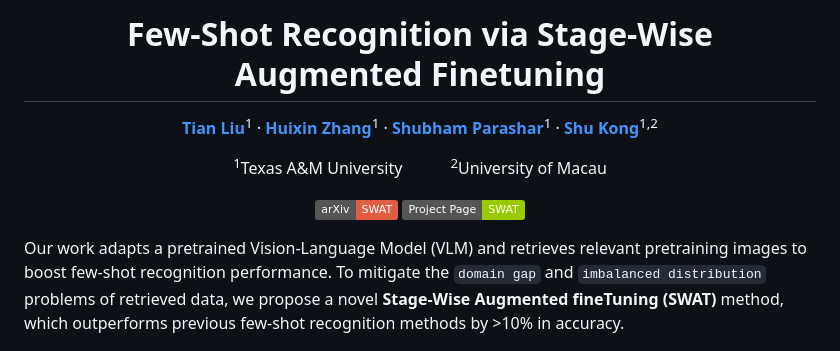
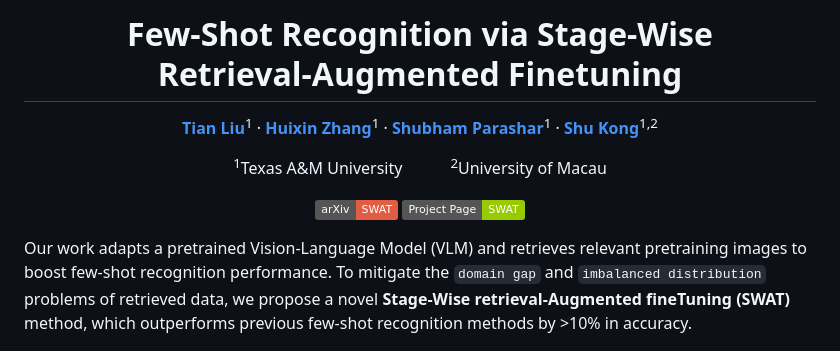
Before and after one commit to tian1327/SWAT, a Markdown page: README.md, the part around the change. Rendered like a GitHub page; badges without logos.

Commit message:
udpate title

```diff
--- a/README.md
+++ b/README.md
@@ -1,5 +1,5 @@
 <div align="center">
-<h1>Few-Shot Recognition via Stage-Wise<br>Augmented Finetuning</h1>
+<h1>Few-Shot Recognition via Stage-Wise<br>Retrieval-Augmented Finetuning</h1>
 
 [**Tian Liu**](https://tian1327.github.io/)<sup>1</sup> · [**Huixin Zhang**](https://www.linkedin.com/in/huixin-zhang-a2670a229/)<sup>1</sup> · [**Shubham Parashar**](https://shubhamprshr27.github.io/)<sup>1</sup> · [**Shu Kong**](https://aimerykong.github.io/)<sup>1,2</sup>
 
@@ -14,7 +14,7 @@
 </div>
 
 Our work adapts a pretrained Vision-Language Model (VLM) and retrieves relevant pretraining images to boost few-shot recognition performance.
-To mitigate the `domain gap` and `imbalanced distribution` problems of retrieved data, we propose a novel **Stage-Wise Augmented fineTuning (SWAT)** method, which outperforms previous few-shot recognition methods by >10% in accuracy.
+To mitigate the `domain gap` and `imbalanced distribution` problems of retrieved data, we propose a novel **Stage-Wise retrieval-Augmented fineTuning (SWAT)** method, which outperforms previous few-shot recognition methods by >10% in accuracy.
 
 
 ![teaser](assets/teaser_v7.png)
```
